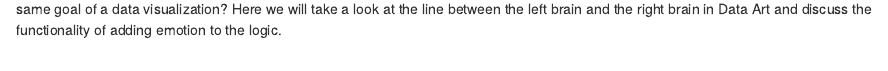
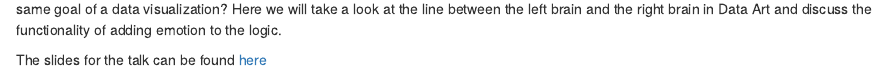
Before and after one commit to isu-graphicsgroup/website-repo, an R Markdown document (content/post/2021-04-15-a-place-for-art-in-statistics.Rmd): the page in a window 1100 px wide, from 180 px down. Rendered offline with R 4.5, knitr and Pandoc, with nearby package versions.

Commit message:
update slides

```diff
--- a/content/post/2021-04-15-a-place-for-art-in-statistics.Rmd
+++ b/content/post/2021-04-15-a-place-for-art-in-statistics.Rmd
@@ -13,3 +13,5 @@ images:
 ![](/post/2021-04-15-eryn.png){width=80%}
 
 Most people see math and art as two parts of the brain, one as logical one as emotional. The goal of art is to tell a story in a glance, isn’t that the same goal of a data visualization? Here we will take a look at the line between the left brain and the right brain in Data Art and discuss the functionality of adding emotion to the logic.
+
+The slides for the talk can be found [here](https://docs.google.com/presentation/d/1vKBldHEVI8KiGVgrp5G1nzm7w_HBcvq7tyfKNovsnOQ/edit?usp=sharing)
```
Also changed, not shown: content/post/2021-04-15-a-place-for-art-in-statistics.html.
